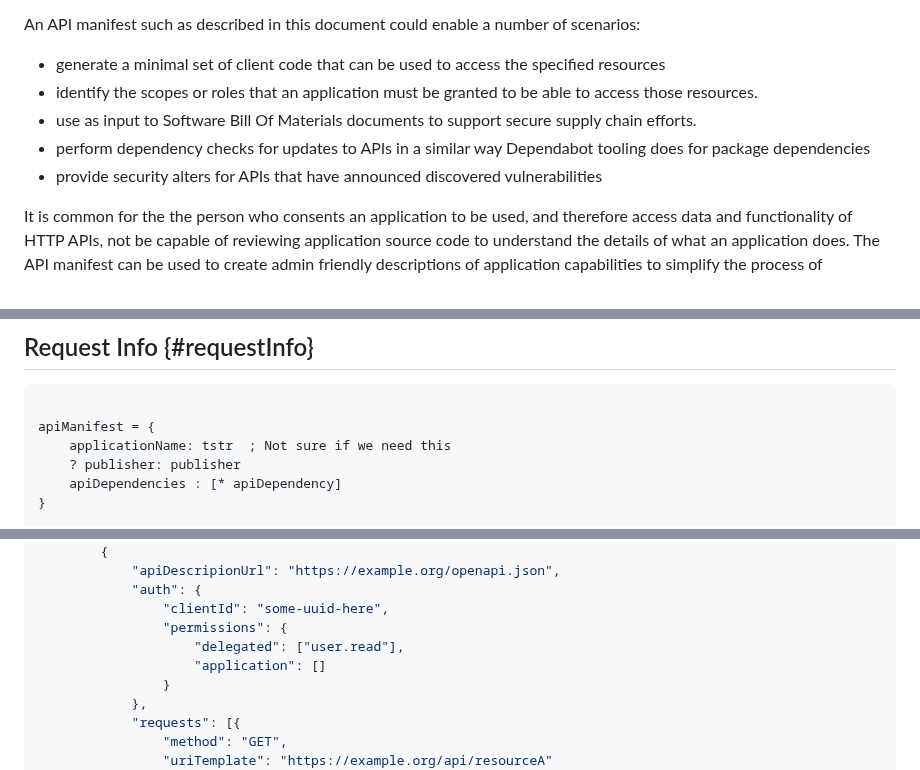
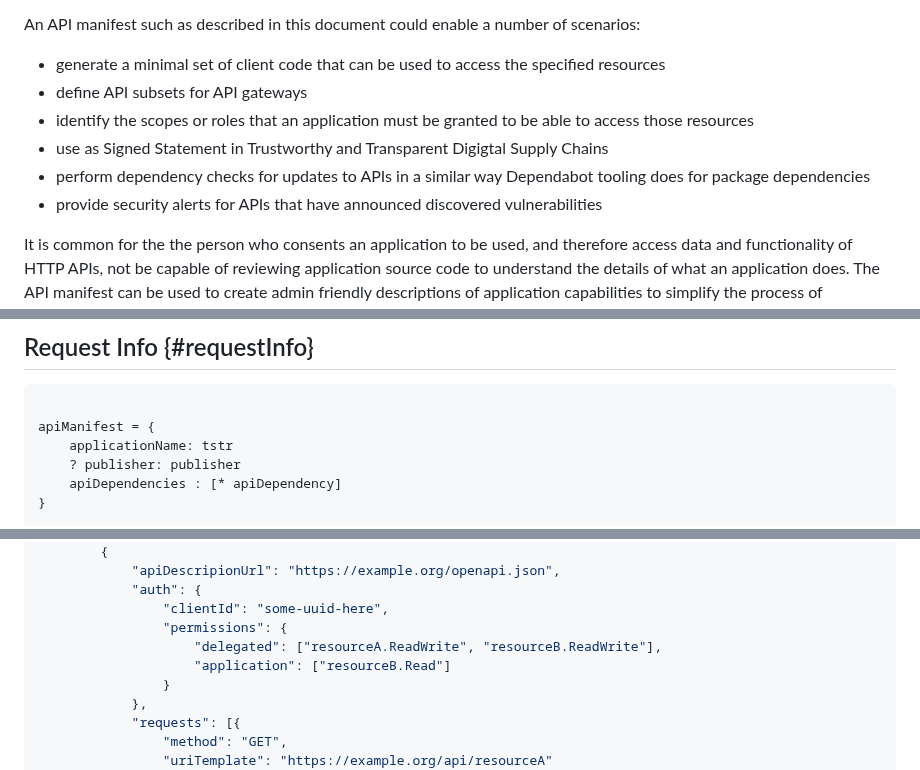
Before and after one commit to darrelmiller/api-manifest, a Markdown page: draft-darrelmiller-apimanifest.md, 3 parts joined by grey strips. Drawn GitHub-style.

Commit message:
Fixed some typos

```diff
--- a/draft-darrelmiller-apimanifest.md
+++ b/draft-darrelmiller-apimanifest.md
@@ -45,10 +45,11 @@ Applications frequently rely on HTTP APIs to provide functionality to users. Cur
 An API manifest such as described in this document could enable a number of scenarios:
 
 - generate a minimal set of client code that can be used to access the specified resources
-- identify the scopes or roles that an application must be granted to be able to access those resources.
-- use as input to Software Bill Of Materials documents to support secure supply chain efforts.
+- define API subsets for API gateways
+- identify the scopes or roles that an application must be granted to be able to access those resources
+- use as Signed Statement in Trustworthy and Transparent Digigtal Supply Chains
 - perform dependency checks for updates to APIs in a similar way Dependabot tooling does for package dependencies
-- provide security alters for APIs that have announced discovered vulnerabilities
+- provide security alerts for APIs that have announced discovered vulnerabilities
 
 It is common for the the person who consents an application to be used, and therefore access data and functionality of HTTP APIs, not be capable of reviewing application source code to understand the details of what an application does. The API manifest can be used to create admin friendly descriptions of application capabilities to simplify the process of application consent.
 
@@ -81,7 +82,7 @@ The Authorization Requirements object contains information that is required to a
 ~~~ cddl
 
 apiManifest = {
-    applicationName: tstr  ; Not sure if we need this
+    applicationName: tstr
     ? publisher: publisher
     apiDependencies : [* apiDependency]
 }
@@ -129,8 +130,8 @@ Example:
             "auth": {
                 "clientId": "some-uuid-here",
                 "permissions": {
-                    "delegated": ["user.read"],
-                    "application": []
+                    "delegated": ["resourceA.ReadWrite", "resourceB.ReadWrite"],
+                    "application": ["resourceB.Read"]
                 }
             },
             "requests": [{
```
